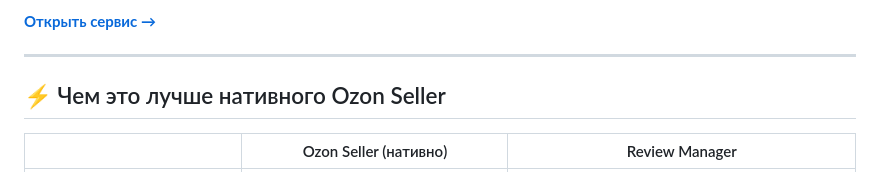
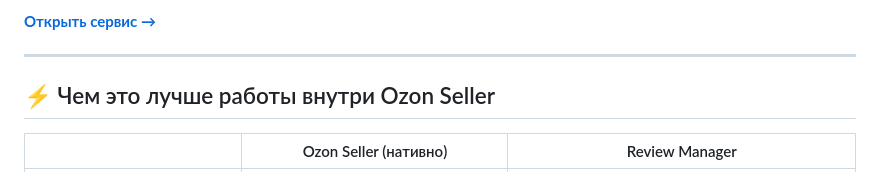
Before and after one commit to AGAINSTALLODDS-nt/Review-manager, a Markdown page: README.md, the part around the change. Drawn GitHub-style.

```diff
--- a/README.md
+++ b/README.md
@@ -6,7 +6,7 @@
 
 ---
 
-## ⚡ Чем это лучше нативного Ozon Seller
+## ⚡ Чем это лучше работы внутри Ozon Seller
 
 | | Ozon Seller (нативно) | Review Manager |
 |---|---|---|
```
